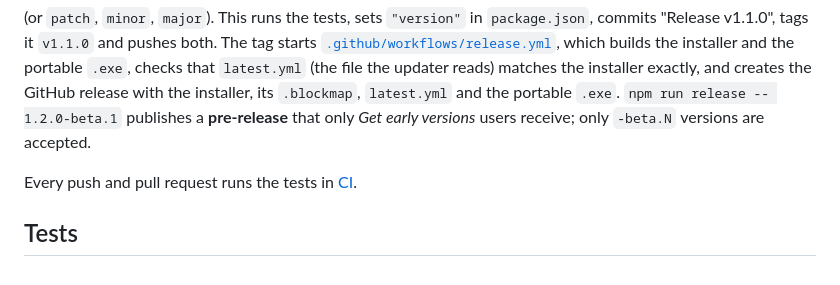
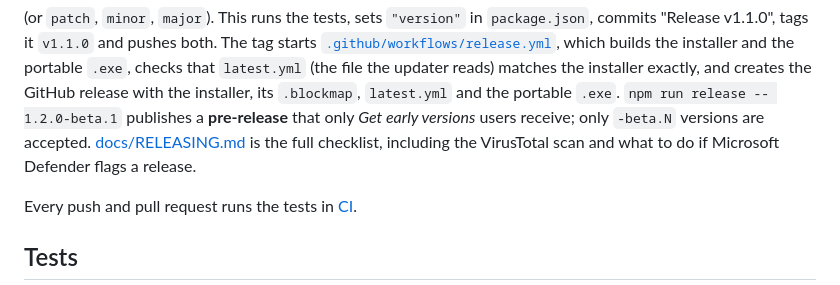
Before and after one commit to izscaryu/pauli-speaks, a Markdown page: README.md, the part around the change. Drawn GitHub-style.

```diff
--- a/README.md
+++ b/README.md
@@ -141,7 +141,8 @@ and the portable `.exe`, checks that `latest.yml` (the file the updater reads) m
 installer exactly, and creates the GitHub release with the installer, its `.blockmap`,
 `latest.yml` and the portable `.exe`. `npm run release -- 1.2.0-beta.1` publishes a
 **pre-release** that only *Get early versions* users receive; only `-beta.N` versions are
-accepted.
+accepted. [docs/RELEASING.md](docs/RELEASING.md) is the full checklist, including the
+VirusTotal scan and what to do if Microsoft Defender flags a release.
 
 Every push and pull request runs the tests in [CI](.github/workflows/ci.yml).
 
```
Also changed, not shown: docs/RELEASING.md (added, +110 -0 lines).
